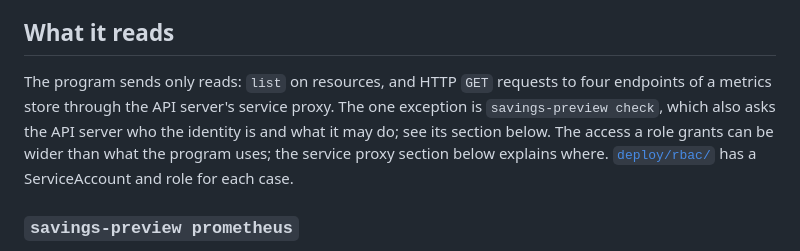
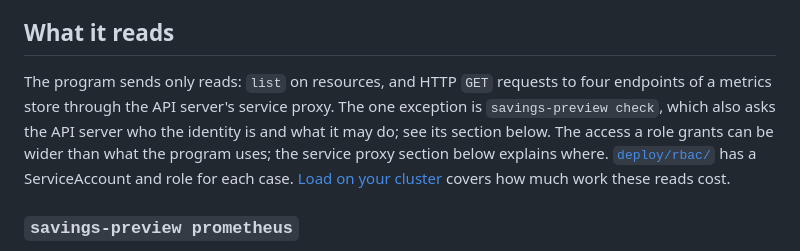
Before and after one commit to thoras-ai/savings-preview, a Markdown page: docs/security.md, the part around the change. Drawn GitHub-style.

```diff
--- a/docs/security.md
+++ b/docs/security.md
@@ -4,7 +4,7 @@ Savings Preview is a command-line program that runs on your machine with a kubec
 
 ## What it reads
 
-The program sends only reads: `list` on resources, and HTTP `GET` requests to four endpoints of a metrics store through the API server's service proxy. The one exception is `savings-preview check`, which also asks the API server who the identity is and what it may do; see its section below. The access a role grants can be wider than what the program uses; the service proxy section below explains where. [`deploy/rbac/`](../deploy/rbac/) has a ServiceAccount and role for each case.
+The program sends only reads: `list` on resources, and HTTP `GET` requests to four endpoints of a metrics store through the API server's service proxy. The one exception is `savings-preview check`, which also asks the API server who the identity is and what it may do; see its section below. The access a role grants can be wider than what the program uses; the service proxy section below explains where. [`deploy/rbac/`](../deploy/rbac/) has a ServiceAccount and role for each case. [Load on your cluster](cluster-load.md) covers how much work these reads cost.
 
 ### `savings-preview prometheus`
 
```
Also changed, not shown: README.md (+2 -1 lines), docs/cluster-load.md (added, +61 -0 lines).
